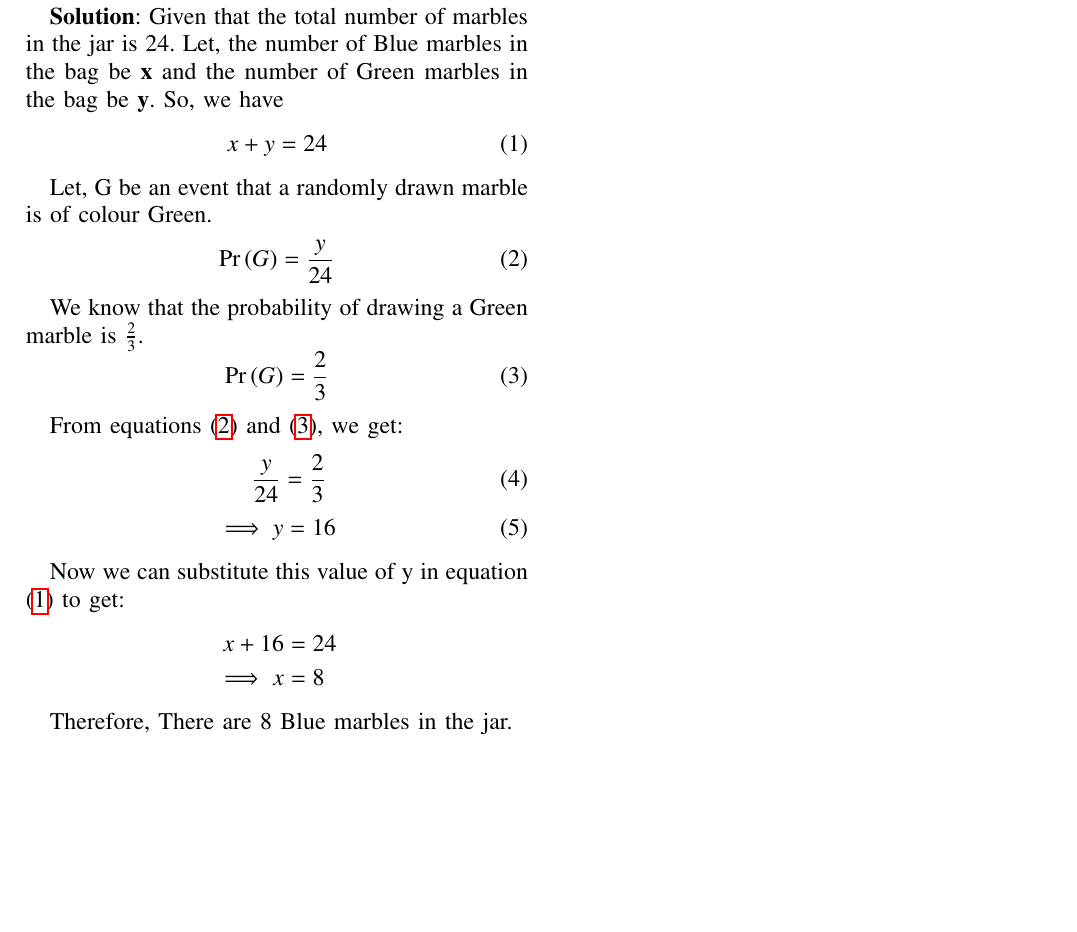
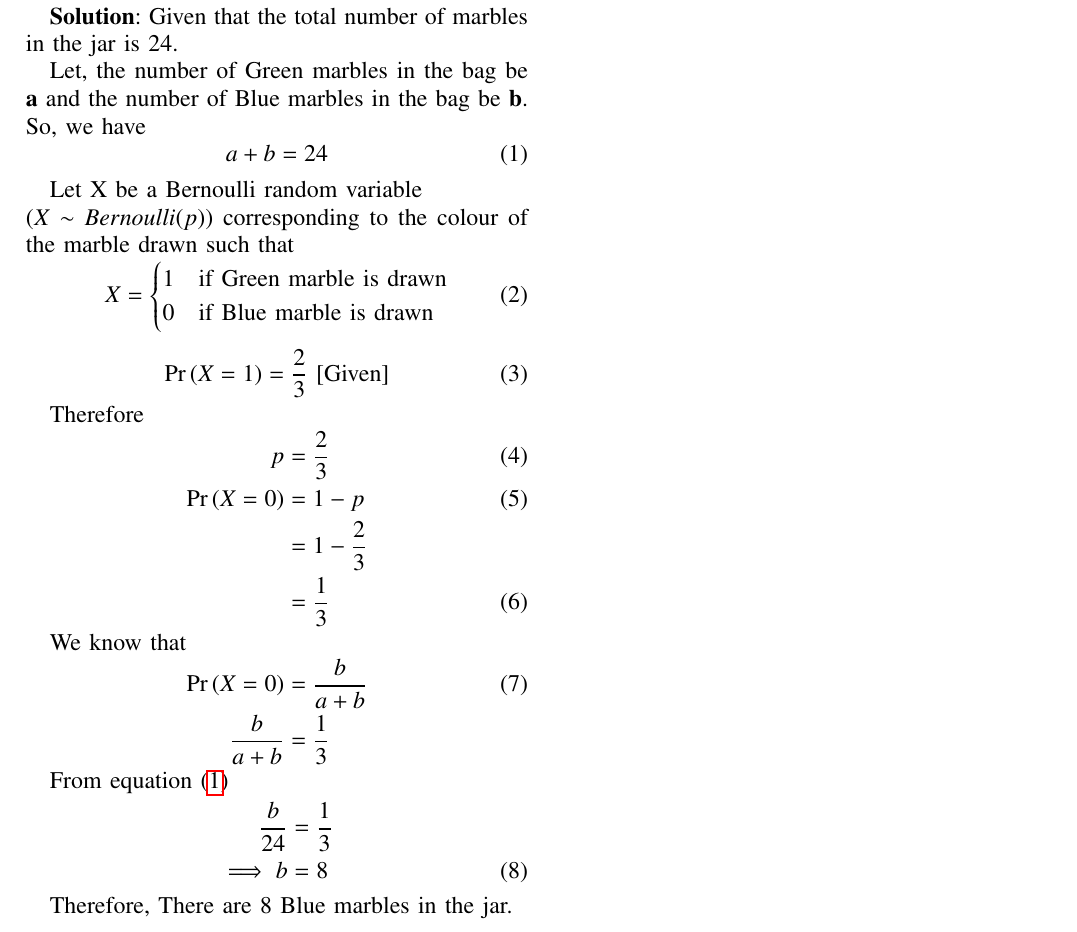
Before and after one commit to manoharmaripe/AI1110, a LaTeX problem sheet (Assignment1/Assign_1.tex): part of the page, cut so that both start at the same text, the shorter picture padded with empty space. Compiled offline with pdfLaTeX.

Commit message:
Add files via upload

```diff
--- a/Assignment1/Assign_1.tex
+++ b/Assignment1/Assign_1.tex
@@ -295,38 +295,43 @@ columns=fullflexible
 \textbf{Answer: 8.}
 
 \textbf{Solution}: Given that the total number of marbles in the jar is 24.
-Let, the number of Blue marbles in the bag be \textbf{x} and the number of Green marbles in the bag be \textbf{y}. So, we have
+
+Let, the number of Green marbles in the bag be \textbf{a} and the number of Blue marbles in the bag be \textbf{b}. So, we have
 \begin{equation}
-x + y = 24 \label{eq:1}
+a + b = 24 \label{eq:1}
 \end{equation}
 
-Let, G be an event that a randomly drawn marble is of colour Green.
-% Let, The Probability of drawing a Green coloured marble is Pr(G).
-% \begin{align*}
-% Pr(A) = \frac{Total\;number\;of\;'A'\;coloured\;marbles}{Total\;number\;of\;marbles}
-% \end{align*}
-\begin{equation}
-\pr{G} = \frac{y}{24}\label{eq:2}
-\end{equation}
+Let X be a Bernoulli random variable \\($X \sim Bernoulli(p)$) corresponding to the colour of the marble drawn such that
+\begin{align}
+        X=
+        \begin{cases}
+            1 & \text{if Green marble is drawn} \\
+            0 & \text{if Blue marble is drawn}
+        \end{cases}
+\end{align}
+\begin{align}
+\pr{X=1}&=\frac{2}{3} \text{  [Given]}
+\end{align}
 
-We know that the probability of drawing a Green marble is $\frac{2}{3}$.
-\begin{equation}
-\pr{G} = \frac{2}{3}\label{eq:3}
-\end{equation}
+Therefore
+\begin{align}
+p &= \frac{2}{3}\\
+\pr{X=0}&=1-p\\
+&=1-\frac{2}{3}\nonumber\\
+&=\frac{1}{3}
+\end{align}
 
-From equations \eqref{eq:2} and \eqref{eq:3}, we get:
-\begin{equation}
-\quad\frac{y}{24} = \frac{2}{3}\label{eq:4}
-\end{equation}
-\begin{equation}
-\implies y = 16 \label{eq:5}
-\end{equation}
+We know that
+\begin{align}
+\pr{X=0}&=\frac{b}{a+b}\\
+\frac{b}{a+b}&=\frac{1}{3}\nonumber
+\end{align}
 
-Now we can substitute this value of y in equation \eqref{eq:1} to get:
-\begin{align*}
-x + 16 &= 24 \\
-\implies x &= 8
-\end{align*}
+From equation \eqref{eq:1}
+\begin{align}
+\frac{b}{24}&=\frac{1}{3}\nonumber\\
+\implies b &= 8
+\end{align}
 
 Therefore, There are 8 Blue marbles in the jar.
 \end {document}
```
Also changed, not shown: Assignment1/Assign_1.pdf, 2 other files.
